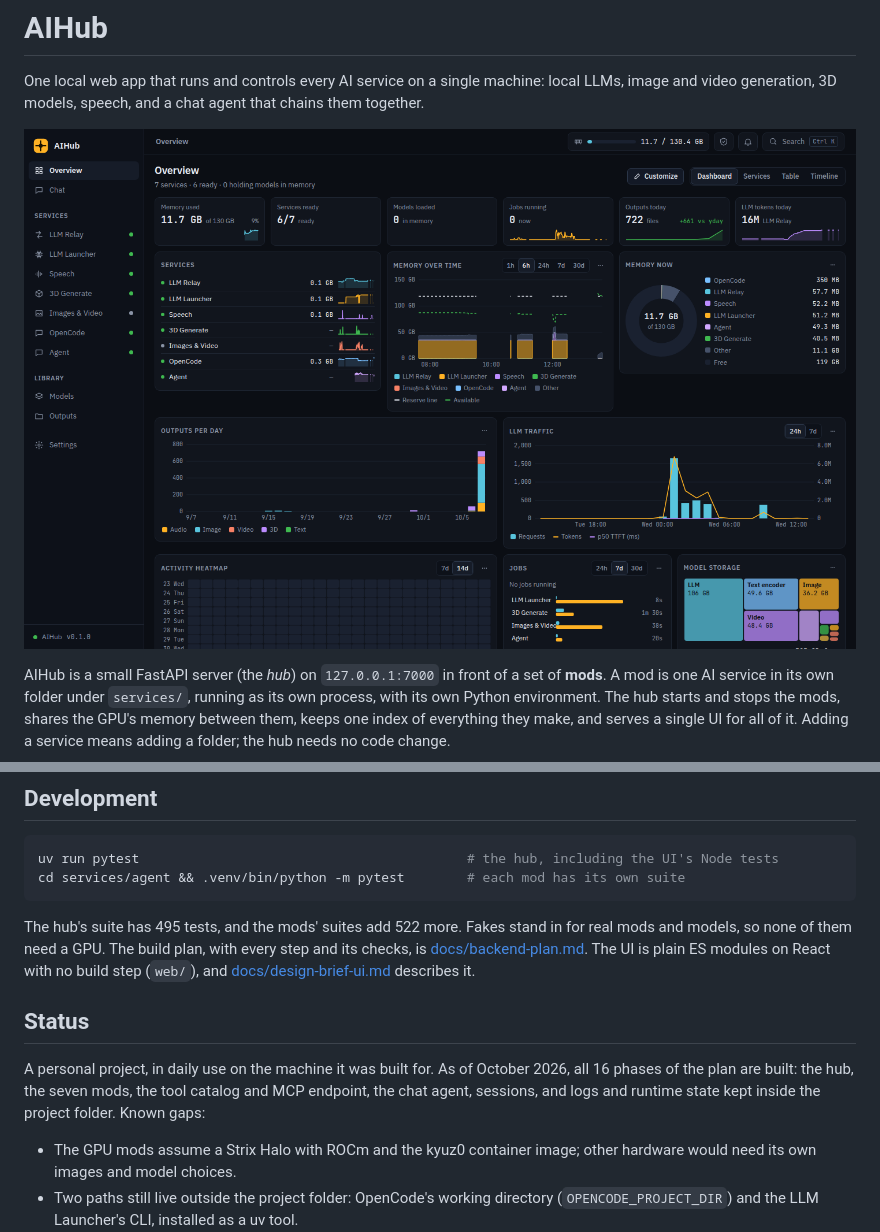
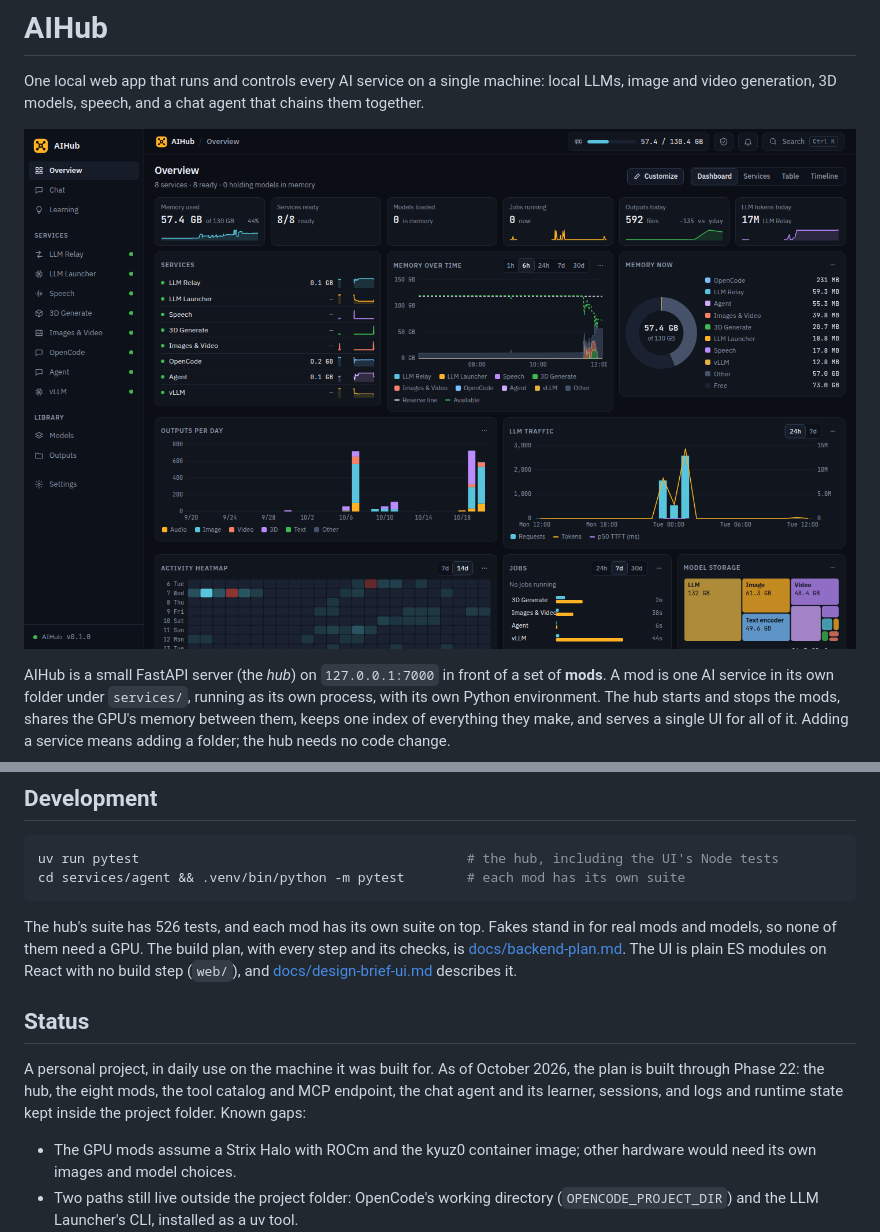
Before and after one commit to brendondgr/GAIFA, a Markdown page: README.md, 2 parts joined by grey strips. GitHub-like rendering; pictures changed too: docs/assets/overview.png.

````diff
--- a/README.md
+++ b/README.md
@@ -3,7 +3,7 @@
 One local web app that runs and controls every AI service on a single machine: local LLMs,
 image and video generation, 3D models, speech, and a chat agent that chains them together.
 
-![The AIHub Overview page: memory used, services ready, outputs and LLM tokens today, memory over time, outputs per day and LLM traffic charts](docs/assets/overview.png)
+![The AIHub Overview page: memory used, services ready, outputs and LLM tokens today, memory over time and memory now by service, outputs per day, LLM traffic, an activity heatmap, jobs and model storage](docs/assets/overview.png)
 
 AIHub is a small FastAPI server (the *hub*) on `127.0.0.1:7000` in front of a set of **mods**.
 A mod is one AI service in its own folder under `services/`, running as its own process, with its
@@ -177,16 +199,16 @@ uv run pytest                                          # the hub, including the
 cd services/agent && .venv/bin/python -m pytest        # each mod has its own suite
 ```
 
-The hub's suite has 495 tests, and the mods' suites add 522 more. Fakes stand in for
+The hub's suite has 526 tests, and each mod has its own suite on top. Fakes stand in for
 real mods and models, so none of them need a GPU. The build plan, with every step and its checks,
 is [docs/backend-plan.md](docs/backend-plan.md). The UI is plain ES modules on React with no build
 step (`web/`), and [docs/design-brief-ui.md](docs/design-brief-ui.md) describes it.
 
 ## Status
 
-A personal project, in daily use on the machine it was built for. As of October 2026, all 16 phases
-of the plan are built: the hub, the seven mods, the tool catalog and MCP endpoint, the chat agent,
-sessions, and logs and runtime state kept inside the project folder. Known gaps:
+A personal project, in daily use on the machine it was built for. As of October 2026, the plan is built
+through Phase 22: the hub, the eight mods, the tool catalog and MCP endpoint, the chat agent and its
+learner, sessions, and logs and runtime state kept inside the project folder. Known gaps:
 
 - The GPU mods assume a Strix Halo with ROCm and the kyuz0 container image; other hardware would
   need its own images and model choices.
````
Also changed, not shown: other parts of README.md (+32 -10 lines), docs/structure.md (+1 -1 lines), docs/assets/chat-card.png (added), docs/assets/chat-edit.png (added), docs/assets/chat-image-to-3d.png (deleted), docs/assets/chat-picture-to-3d.png (added), docs/assets/learning.png (added).
